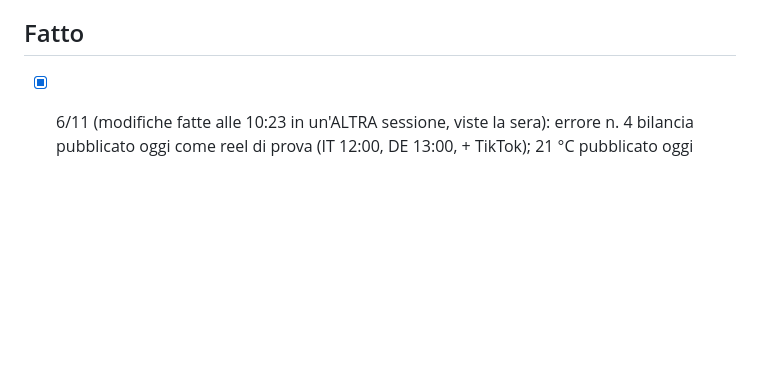
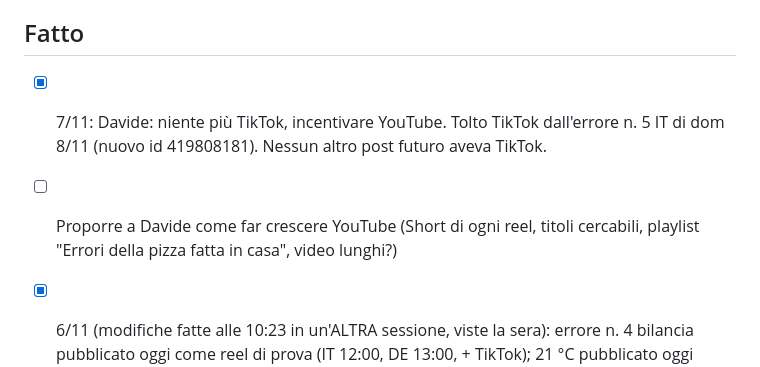
Before and after one commit to davide-1966/davide-ai-os, a Markdown page: knowledge/da_fare.md, the part around the change. GitHub-like rendering; blank space fills up the shorter version.

Commit message:
TikTok non si usa più; YouTube da incentivare
Co-Authored-By: Claude Opus 5.5 <noreply@anthropic.com>
Claude-Session: https://claude.ai/code/session_01RM4sqGsM9qfEoBbhPomE69

```diff
--- a/knowledge/da_fare.md
+++ b/knowledge/da_fare.md
@@ -42,6 +42,8 @@ Legenda: [ ] da fare · [x] fatto
 - [ ] Dal computer (claude.ai/code → Default → Modifica → Accesso alla rete): aggiungere *.heygen.com e *.heygen.ai ai domini consentiti, così Horacle scarica i video HeyGen dal link. Intanto esportare da HeyGen in 720p.
 
 ## Fatto
+- [x] 7/11: Davide: niente più TikTok, incentivare YouTube. Tolto TikTok dall'errore n. 5 IT di dom 8/11 (nuovo id 419808181). Nessun altro post futuro aveva TikTok.
+- [ ] Proporre a Davide come far crescere YouTube (Short di ogni reel, titoli cercabili, playlist "Errori della pizza fatta in casa", video lunghi?)
 - [x] 6/11 (modifiche fatte alle 10:23 in un'ALTRA sessione, viste la sera): errore n. 4 bilancia pubblicato oggi come reel di prova (IT 12:00, DE 13:00, + TikTok); 21 °C pubblicato oggi come REEL NORMALE (non di prova) IT 18:30 e DE 18:00. Sab 7/11 su Instagram non esce niente (resta solo YouTube errore n. 4 alle 13:00). Dom 8/11 errore n. 5 reel di prova DE 18:00, IT 18:30.
 - [x] 3/11 pubblicati: forno YouTube 13:00, forno IT reel di prova 18:30 (+TikTok), forno DE reel di prova 20:30; errore n. 1 DE condiviso con tutti da Davide
 - [ ] 6–7/11: ricontrollare DE funghi (871 dopo 15 h) e IT forno (550): se >1.000 e salti <50 % → condividere con tutti lun 9/11 (giorno libero su IT e DE)
```
Also changed, not shown: CLAUDE.md (+1 -1 lines).
